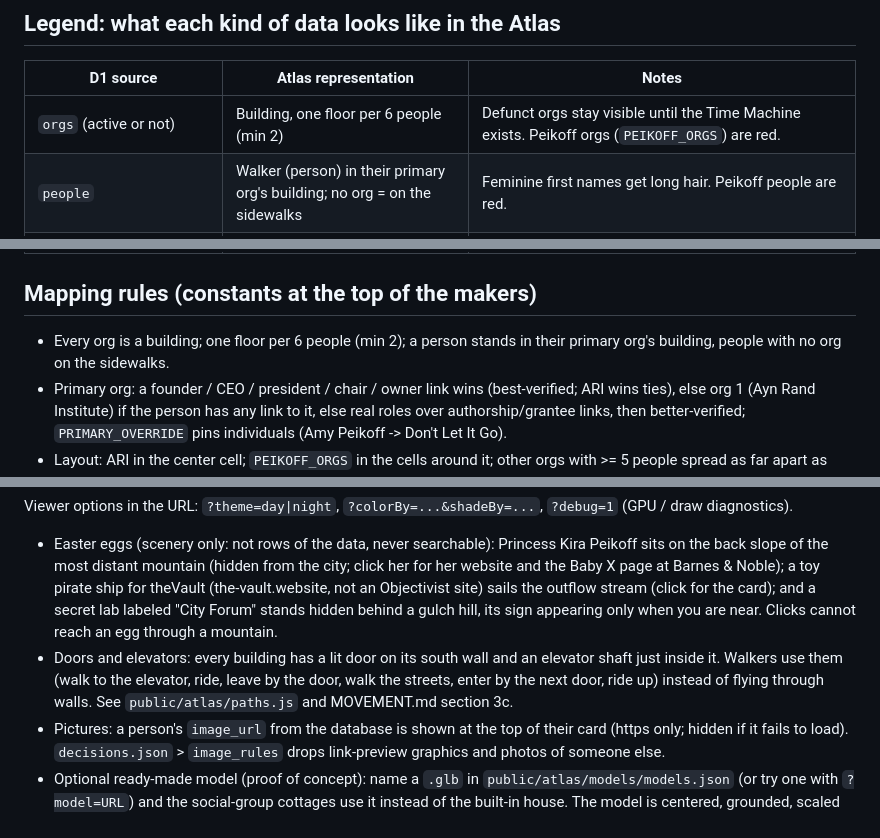
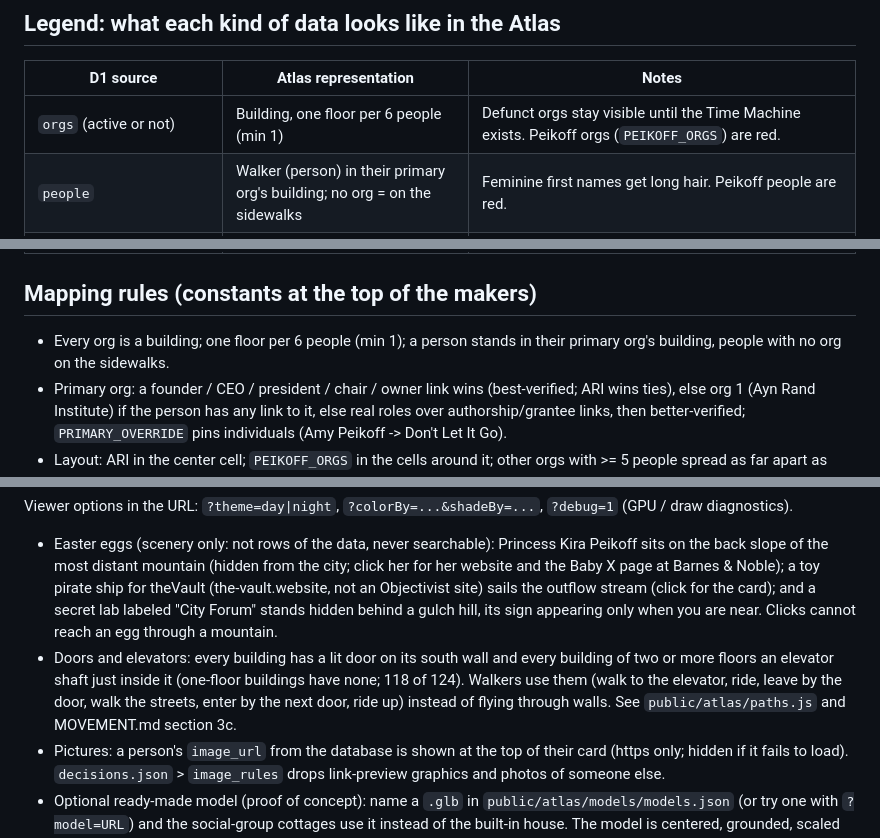
Before and after one commit to hack-r/peikoff.net, a Markdown page: atlas/README.md, 3 parts joined by grey strips. Rendered like a GitHub page.

```diff
--- a/atlas/README.md
+++ b/atlas/README.md
@@ -25,7 +25,7 @@ Dependencies: `atlas/requirements.R` (R: pacman, httr2, jsonlite) or `atlas/requ
 
 | D1 source | Atlas representation | Notes |
 |---|---|---|
-| `orgs` (active or not) | Building, one floor per 6 people (min 2) | Defunct orgs stay visible until the Time Machine exists. Peikoff orgs (`PEIKOFF_ORGS`) are red. |
+| `orgs` (active or not) | Building, one floor per 6 people (min 1) | Defunct orgs stay visible until the Time Machine exists. Peikoff orgs (`PEIKOFF_ORGS`) are red. |
 | `people` | Walker (person) in their primary org's building; no org = on the sidewalks | Feminine first names get long hair. Peikoff people are red. |
 | `relationships` | Which building a person belongs to; 2+ orgs = a walking route | Doors and elevators are used to enter and leave. |
 | `websites` (live) | Fish looping round the stream | Color by kind: gold org, orange Substack, teal personal, green forum/blog, pink store, purple publication. |
@@ -37,7 +37,7 @@ Dependencies: `atlas/requirements.R` (R: pacman, httr2, jsonlite) or `atlas/requ
 
 ## Mapping rules (constants at the top of the makers)
 
-- Every org is a building; one floor per 6 people (min 2); a person stands in their primary org's building, people with no org on the sidewalks.
+- Every org is a building; one floor per 6 people (min 1); a person stands in their primary org's building, people with no org on the sidewalks.
 - Primary org: a founder / CEO / president / chair / owner link wins (best-verified; ARI wins ties), else org 1 (Ayn Rand Institute) if the person has any link to it, else real roles over authorship/grantee links, then better-verified; `PRIMARY_OVERRIDE` pins individuals (Amy Peikoff -> Don't Let It Go).
 - Layout: ARI in the center cell; `PEIKOFF_ORGS` in the cells around it; other orgs with >= 5 people spread as far apart as possible; the rest fill in; `NEXT_TO` keeps a pair adjacent. The street grid is what the walkers follow.
 - People linked to 2+ orgs get a route (`routes`) and walk between those buildings; `ROUTES_EXTRA` adds destinations by hand (it is currently unused for Barbara Branden Peikoff, who stands and talks instead: see `MEET`).
@@ -68,7 +68,7 @@ python3 -m http.server -d public/atlas 8000   # then open http://localhost:8000/
 
 Viewer options in the URL: `?theme=day|night`, `?colorBy=...&shadeBy=...`, `?debug=1` (GPU / draw diagnostics).
 - Easter eggs (scenery only: not rows of the data, never searchable): Princess Kira Peikoff sits on the back slope of the most distant mountain (hidden from the city; click her for her website and the Baby X page at Barnes & Noble); a toy pirate ship for theVault (the-vault.website, not an Objectivist site) sails the outflow stream (click for the card); and a secret lab labeled "City Forum" stands hidden behind a gulch hill, its sign appearing only when you are near. Clicks cannot reach an egg through a mountain.
-- Doors and elevators: every building has a lit door on its south wall and an elevator shaft just inside it. Walkers use them (walk to the elevator, ride, leave by the door, walk the streets, enter by the next door, ride up) instead of flying through walls. See `public/atlas/paths.js` and MOVEMENT.md section 3c.
+- Doors and elevators: every building has a lit door on its south wall and every building of two or more floors an elevator shaft just inside it (one-floor buildings have none; 118 of 124). Walkers use them (walk to the elevator, ride, leave by the door, walk the streets, enter by the next door, ride up) instead of flying through walls. See `public/atlas/paths.js` and MOVEMENT.md section 3c.
 - Pictures: a person's `image_url` from the database is shown at the top of their card (https only; hidden if it fails to load). `decisions.json` > `image_rules` drops link-preview graphics and photos of someone else.
 - Optional ready-made model (proof of concept): name a `.glb` in `public/atlas/models/models.json` (or try one with `?model=URL`) and the social-group cottages use it instead of the built-in house. The model is centered, grounded, scaled to fit, flattened to one mesh with its material colors, and its top is painted in the cottage's roof color. Nothing is requested unless a file is named. See `public/atlas/models/README.md`.
 - Hair: people with a clearly feminine first name (168 of 614) are drawn with long hair (cap, curtain down the back; five-plus natural colors by person id). It is a guess from the name alone, so `decisions.json` > `hair` keeps the list conservative and allows overrides by full name. Ayn Rand keeps her own bob.
```
Also changed, not shown: README.md (+15 -0 lines).
